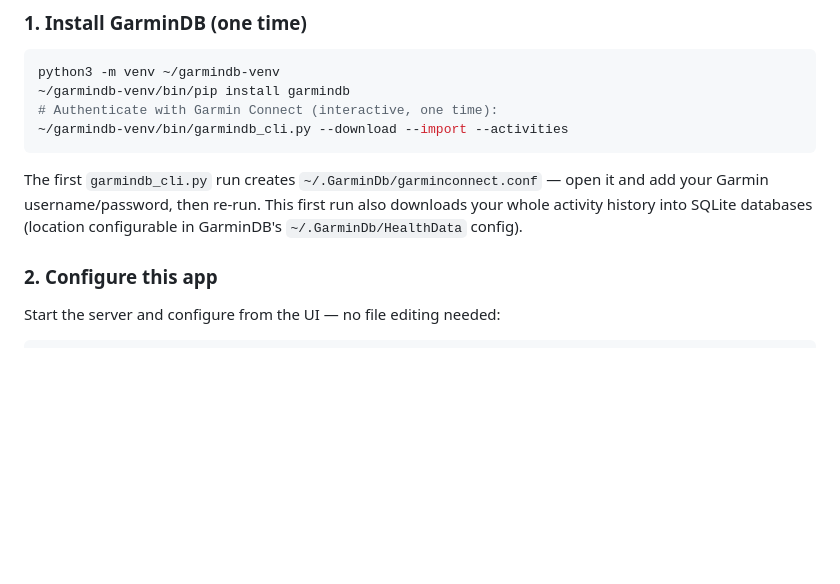
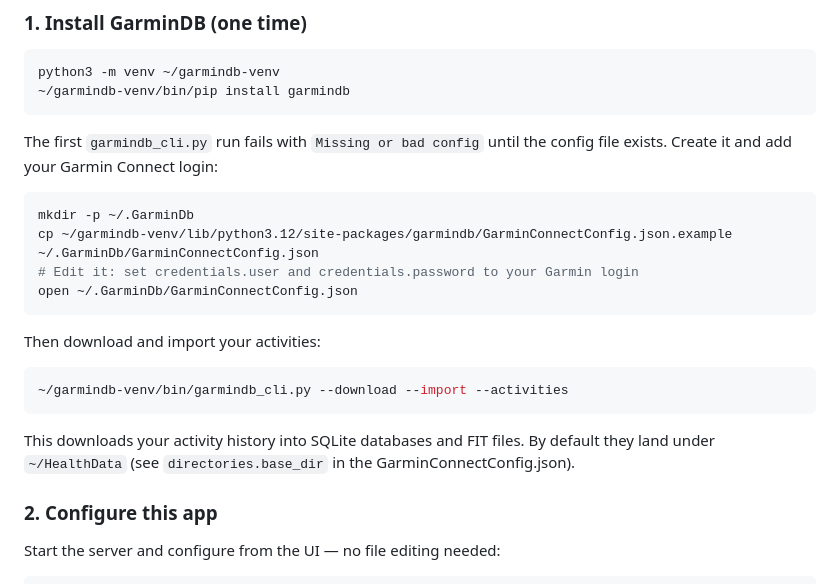
Before and after one commit to MatthieuJoulot/open_cycling, a Markdown page: README.md, the part around the change. GitHub-like rendering; blank space fills up the shorter version.

Commit message:
README: correct GarminDB first-run config steps
First CLI run actually fails with 'Missing or bad config'; the config
file must be created from the packaged example and credentials filled
in before downloading. Document the mkdir/cp/edit steps and where the
data lands.

````diff
--- a/README.md
+++ b/README.md
@@ -30,11 +30,24 @@ cd open_cycling
 ```bash
 python3 -m venv ~/garmindb-venv
 ~/garmindb-venv/bin/pip install garmindb
-# Authenticate with Garmin Connect (interactive, one time):
+```
+
+The first `garmindb_cli.py` run fails with `Missing or bad config` until the config file exists. Create it and add your Garmin Connect login:
+
+```bash
+mkdir -p ~/.GarminDb
+cp ~/garmindb-venv/lib/python3.12/site-packages/garmindb/GarminConnectConfig.json.example ~/.GarminDb/GarminConnectConfig.json
+# Edit it: set credentials.user and credentials.password to your Garmin login
+open ~/.GarminDb/GarminConnectConfig.json
+```
+
+Then download and import your activities:
+
+```bash
 ~/garmindb-venv/bin/garmindb_cli.py --download --import --activities
 ```
 
-The first `garmindb_cli.py` run creates `~/.GarminDb/garminconnect.conf` — open it and add your Garmin username/password, then re-run. This first run also downloads your whole activity history into SQLite databases (location configurable in GarminDB's `~/.GarminDb/HealthData` config).
+This downloads your activity history into SQLite databases and FIT files. By default they land under `~/HealthData` (see `directories.base_dir` in the GarminConnectConfig.json).
 
 ### 2. Configure this app
 
````
